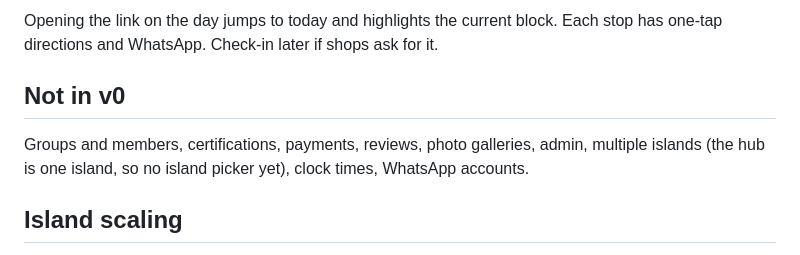
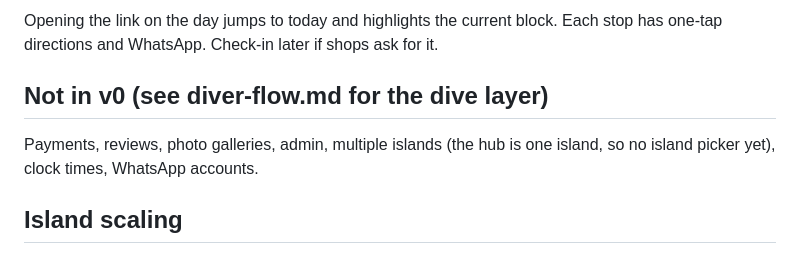
Before and after one commit to TheBeckettList/Tripwrights, a Markdown page: docs/ui-flow.md, the part around the change. Rendered like a GitHub page.

```diff
--- a/docs/ui-flow.md
+++ b/docs/ui-flow.md
@@ -74,8 +74,8 @@ Business account can claim it later without changing the link.
 Opening the link on the day jumps to today and highlights the current block. Each stop has one-tap
 directions and WhatsApp. Check-in later if shops ask for it.
 
-## Not in v0
-Groups and members, certifications, payments, reviews, photo galleries, admin, multiple islands (the
+## Not in v0 (see diver-flow.md for the dive layer)
+Payments, reviews, photo galleries, admin, multiple islands (the
 hub is one island, so no island picker yet), clock times, WhatsApp accounts.
 
 ## Island scaling
```
Also changed, not shown: docs/diver-flow.md (added, +111 -0 lines).
